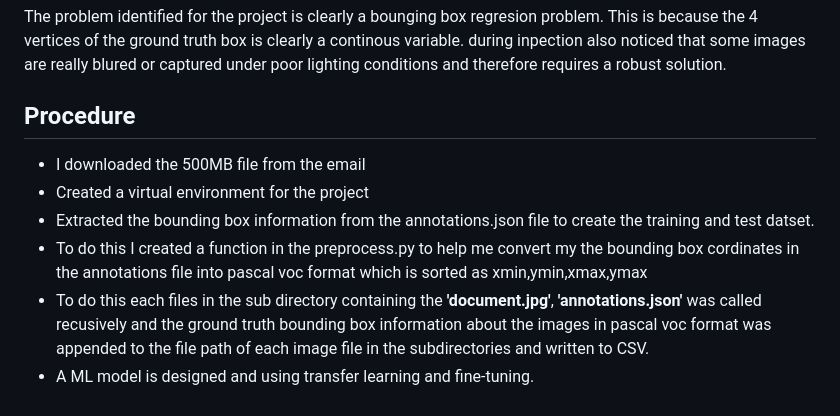
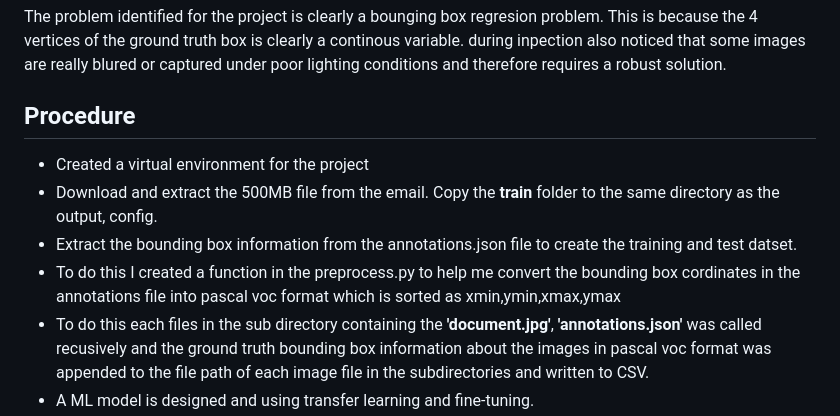
Before and after one commit to etexaco123/CV-4-reciepts, a Markdown page: README.md, the part around the change. GitHub-like rendering.

```diff
--- a/README.md
+++ b/README.md
@@ -13,10 +13,10 @@ The project involves the use of computer vision algorithims to detect the total
 The problem identified for the project is clearly a bounging box regresion problem. This is because the 4 vertices of the ground truth box is clearly a continous variable. during inpection also noticed that some images are really blured or captured under poor lighting conditions and therefore requires a robust solution.
 
 ## Procedure
-- I downloaded the 500MB file from the email
 - Created a virtual environment for the project
-- Extracted the bounding box information from the annotations.json  file to create the training and test datset.
-- To do this I created a function in the preprocess.py to help me convert my the bounding box cordinates in the annotations file into pascal voc format which is sorted as xmin,ymin,xmax,ymax
+- Download and extract the 500MB file from the email. Copy the **train** folder to the same directory as the output, config.
+- Extract the bounding box information from the annotations.json  file to create the training and test datset.
+- To do this I created a function in the preprocess.py to help me convert the bounding box cordinates in the annotations file into pascal voc format which is sorted as xmin,ymin,xmax,ymax
 - To do this each files in the sub directory containing the **'document.jpg'**, **'annotations.json'** was called recusively and the ground truth bounding box information about the images in pascal voc format was appended to the file path of each image file in the subdirectories and written to CSV.
 - A ML model is designed and using transfer learning and fine-tuning.
 - The images are loaded, pixels are normalized and converted to arrays and reshaped to 224 X 224 input shape and fed to the model for training.
```
